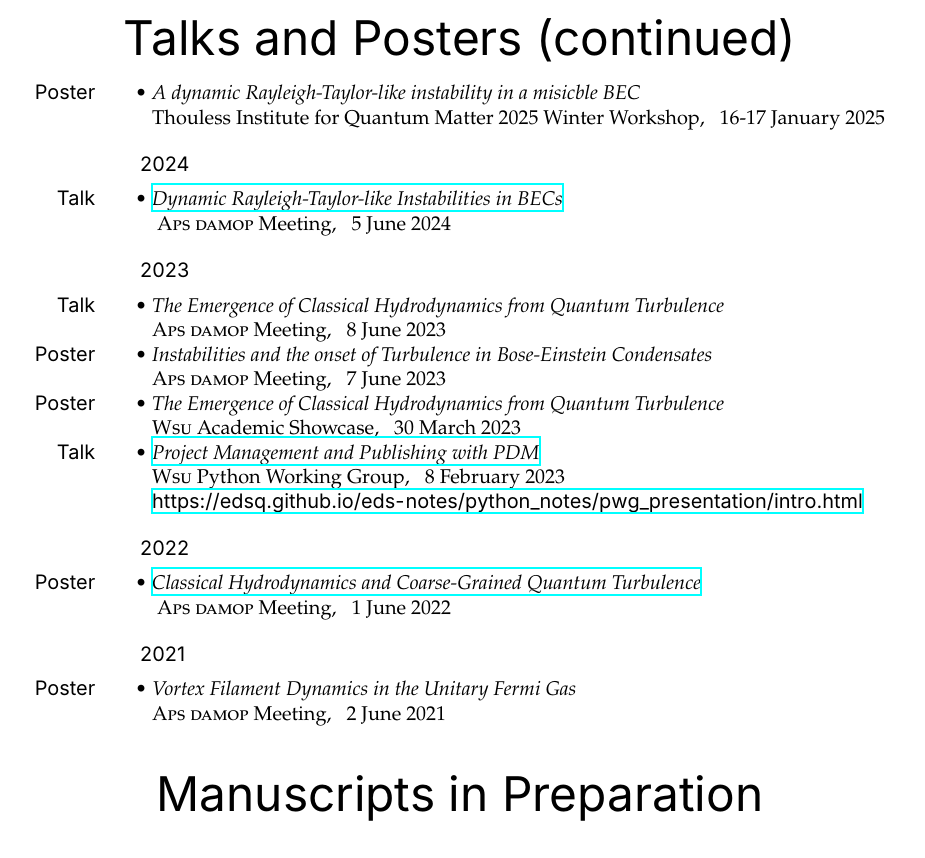
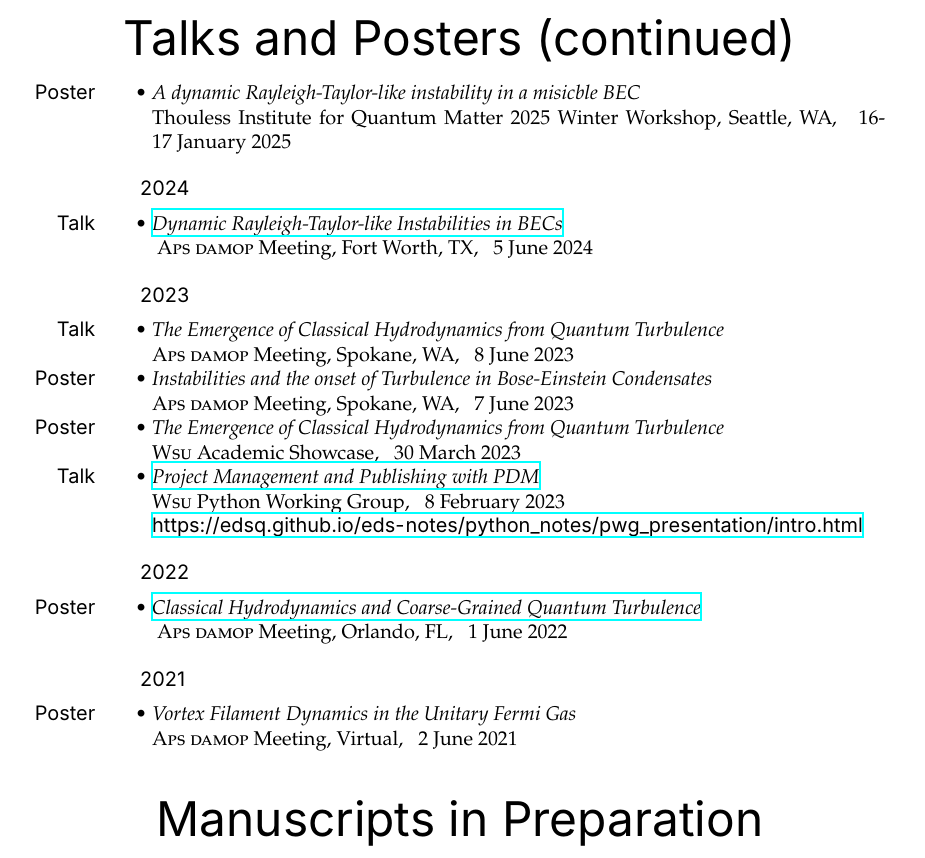
Before and after one commit to edsq/curriculum-vitae, a LaTeX CV (resume.tex, which reads rubrics/talks.tex): part of page 2 of 3, cut so that both start at the same text. Compiled offline with XeLaTeX; a missing font is replaced by an installed copy or a similar font.

Commit message:
Talks: Add location

```diff
--- a/rubrics/talks.tex
+++ b/rubrics/talks.tex
@@ -15,7 +15,7 @@
 
   \entry[Poster]{
     \title{A dynamic Rayleigh-Taylor-like instability in a misicble BEC}
-    \program{Thouless Institute for Quantum Matter 2025 Winter Workshop}
+    \program{Thouless Institute for Quantum Matter 2025 Winter Workshop, Seattle, WA}
     \date{16-17~January~2025}}
 
 
@@ -23,19 +23,19 @@
   \entry[Talk]{%
     \href{https://meetings.aps.org/Meeting/DAMOP24/Session/F09.8}
     {\title{Dynamic Rayleigh-Taylor-like Instabilities in BECs}}
-    \program{A\smc{PS} \smc{DAMOP} Meeting}
+    \program{A\smc{PS} \smc{DAMOP} Meeting, Fort Worth, TX}
     \date{5~June~2024}}
 
 
   \subrubric{2023}
   \entry[Talk]{%
     \title{The Emergence of Classical Hydrodynamics from Quantum Turbulence}
-    \program{A\smc{PS} \smc{DAMOP} Meeting}
+    \program{A\smc{PS} \smc{DAMOP} Meeting, Spokane, WA}
     \date{8~June~2023}}
 
   \entry[Poster]{%
     \title{Instabilities and the onset of Turbulence in Bose-Einstein Condensates}
-    \program{A\smc{PS} \smc{DAMOP} Meeting}
+    \program{A\smc{PS} \smc{DAMOP} Meeting, Spokane, WA}
     \date{7~June~2023}}
 
   \entry[Poster]{%
@@ -56,14 +56,14 @@
   \entry[Poster]{%
     \href{https://meetings.aps.org/Meeting/DAMOP22/Session/N01.65}
     {\title{Classical Hydrodynamics and Coarse-Grained Quantum Turbulence}}
-    \program{A\smc{PS} \smc{DAMOP} Meeting}
+    \program{A\smc{PS} \smc{DAMOP} Meeting, Orlando, FL}
     \date{1~June~2022}}
 
 
   \subrubric{2021}
   \entry[Poster]{%
     \title{Vortex Filament Dynamics in the Unitary Fermi Gas}
-    \program{A\smc{PS} \smc{DAMOP} Meeting}
+    \program{A\smc{PS} \smc{DAMOP} Meeting, Virtual}
     \date{2~June~2021}}
 
 \end{rubric}
```
Also changed, not shown: rubrics/talks.tex (2 more changed lines).
